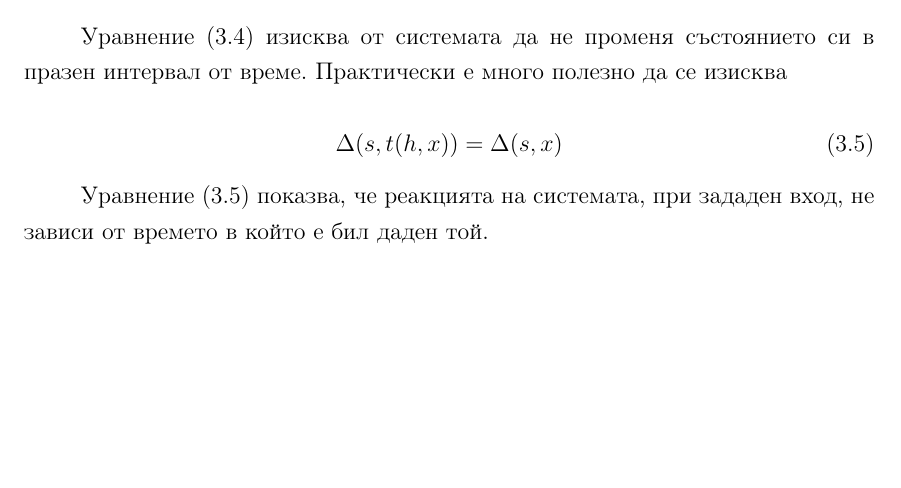
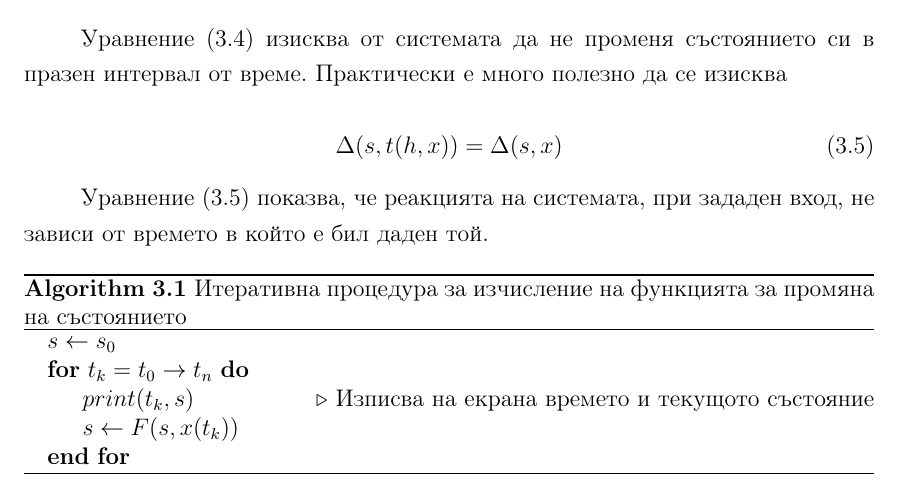
Before and after one commit to Libardo1/thesis, a LaTeX book (documentation/main.tex, which reads documentation/source/explanation/building-the-system.tex): part of page 30 of 40, cut so that both start at the same text, the shorter picture padded with empty space. Compiled offline with pdfLaTeX.

Commit message:
Added generic sim. algorithm

```diff
--- a/documentation/source/explanation/building-the-system.tex
+++ b/documentation/source/explanation/building-the-system.tex
@@ -210,6 +210,19 @@
 			Уравнение \eqref{no-time-dependant} показва, че реакцията на системата, при зададен вход, не зависи
 			от времето в който е бил даден той.
 
+			\begin{algorithm}
+				\caption{Итеративна процедура за изчисление на функцията за промяна на състоянието}
+				\label{algorithm:state-transition}
+				\begin{algorithmic}
+					\State $s\gets s_0$
+					\For{$t_k = t_0 \to t_n$}
+						\State $print(t_k, s)$
+						\Comment{Изписва на екрана времето и текущото състояние}
+						\State $s\gets F(s, x(t_k))$
+					\EndFor
+				\end{algorithmic}
+			\end{algorithm}
+
 \section{Програмиране}
 
 	За да се спази итеративния подход към създаването на системата
```
Also changed, not shown: documentation/main.pdf.
